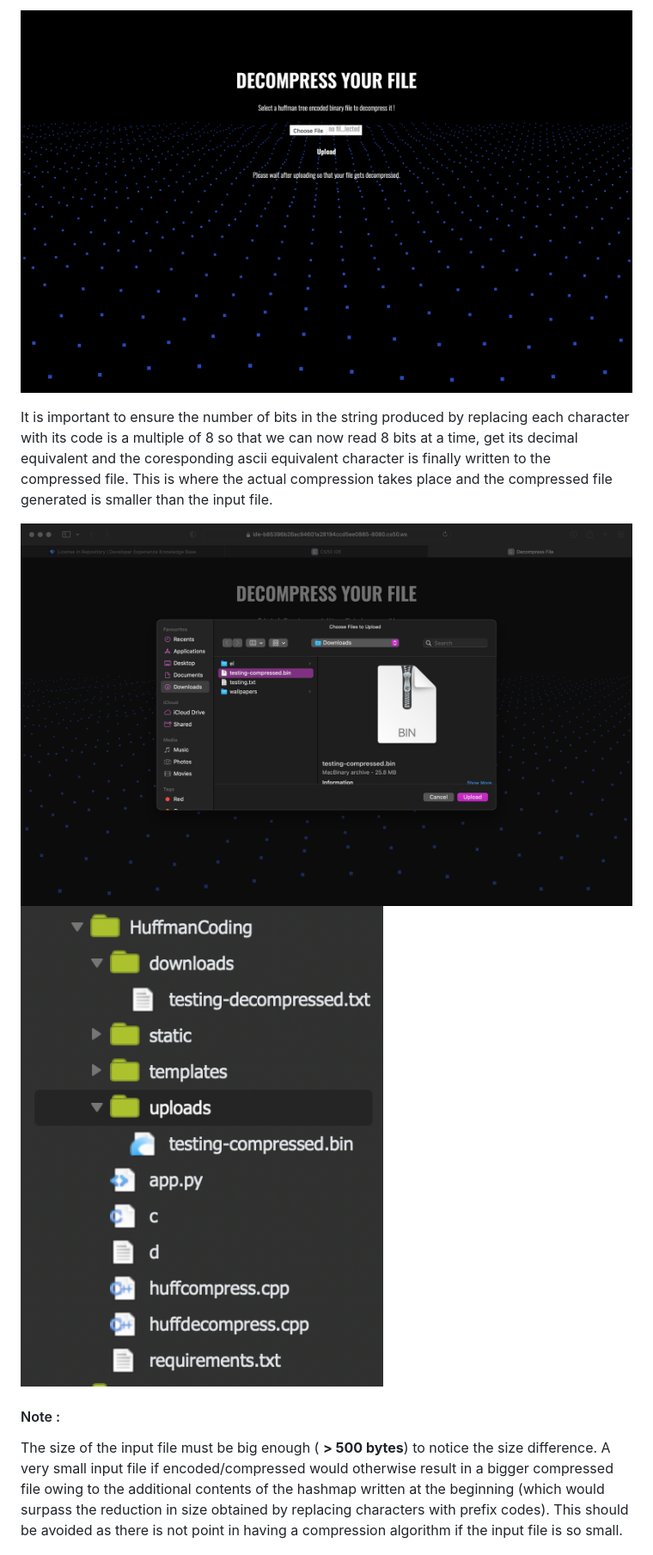
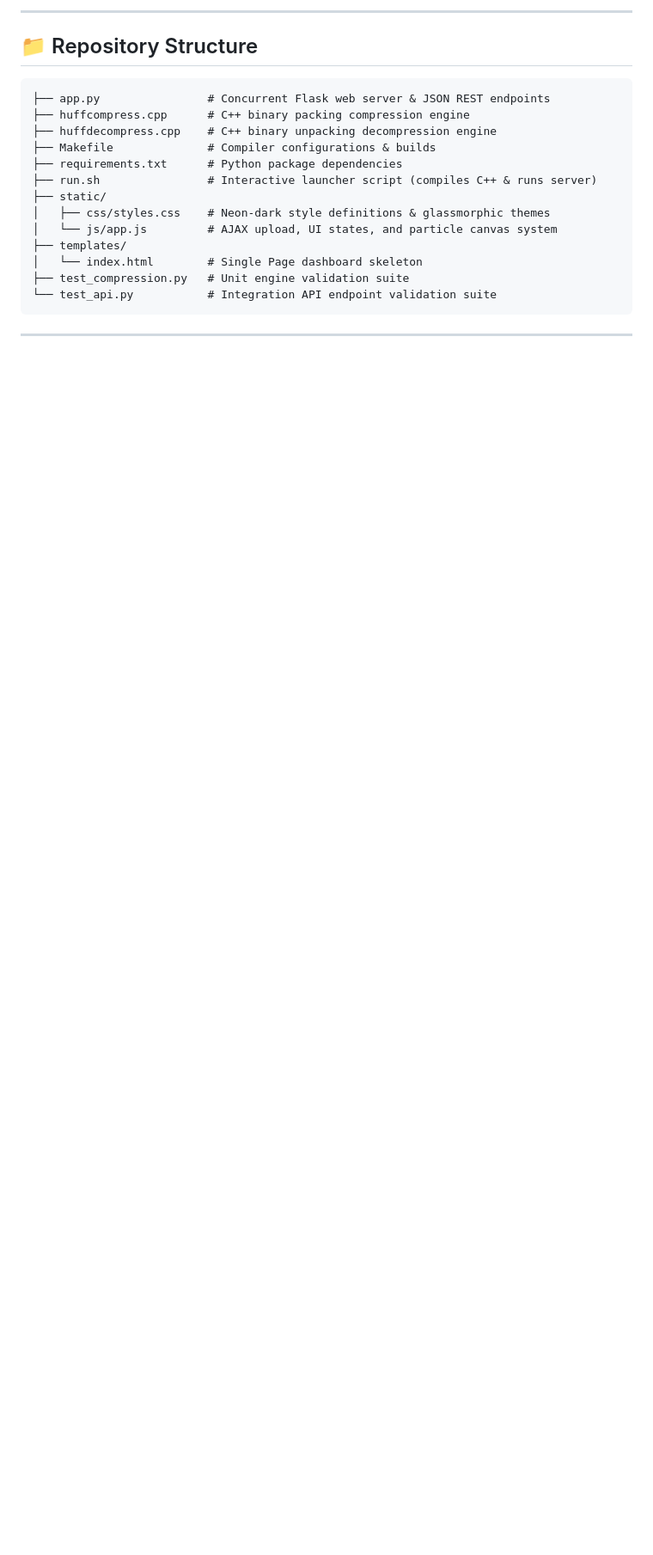
Before and after one commit to Scorzion/Text-File-Compression-Tool, a Markdown page: README.md, the part around one of its changes. Shown at 86% size. Rendered like a GitHub page; blank space fills up the shorter version.

````diff
--- a/README.md
+++ b/README.md
@@ -28,11 +33,23 @@ The following steps are followed to build and traverse the <strong>HUFFMAN TREE<
 
-![Decompress1](static/Decompress1.png)
+---
 
-It is important to ensure the number of bits in the string produced by replacing each character with its code is a multiple of 8 so that we can now read 8 bits at a time, get its decimal equivalent and the coresponding ascii equivalent character is finally written to the compressed file. This is where the actual compression takes place and the compressed file generated is smaller than the input file.<br>
+## 📁 Repository Structure
 
-![Decompress2](static/Decompress2.png)
-![Decompress3](static/Decompress3.png)
+```
+├── app.py                # Concurrent Flask web server & JSON REST endpoints
+├── huffcompress.cpp      # C++ binary packing compression engine
+├── huffdecompress.cpp    # C++ binary unpacking decompression engine
+├── Makefile              # Compiler configurations & builds
+├── requirements.txt      # Python package dependencies
+├── run.sh                # Interactive launcher script (compiles C++ & runs server)
+├── static/
+│   ├── css/styles.css    # Neon-dark style definitions & glassmorphic themes
+│   └── js/app.js         # AJAX upload, UI states, and particle canvas system
+├── templates/
+│   └── index.html        # Single Page dashboard skeleton
+├── test_compression.py   # Unit engine validation suite
+└── test_api.py           # Integration API endpoint validation suite
+```
 
-#### Note :
-The size of the input file must be big enough ( <strong>> 500 bytes</strong>) to notice the size difference. A very small input file if encoded/compressed would otherwise result in a bigger compressed file owing to the additional contents of the hashmap written at the beginning (which would surpass the reduction in size obtained by replacing characters with prefix codes). This should be avoided as there is not point in having a compression algorithm if the input file is so small.
+---
 
````
Also changed, not shown: other parts of README.md (+62 -24 lines).
